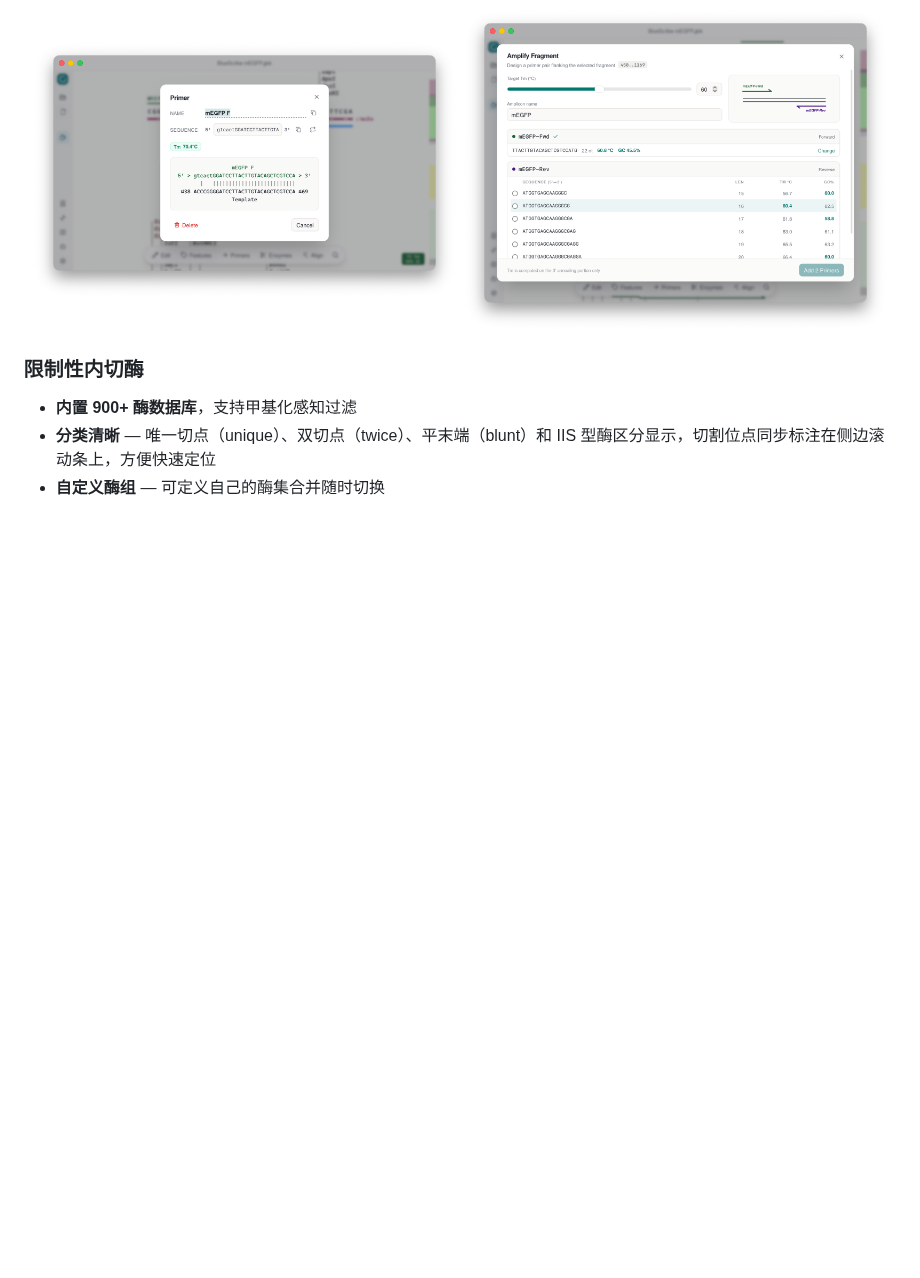
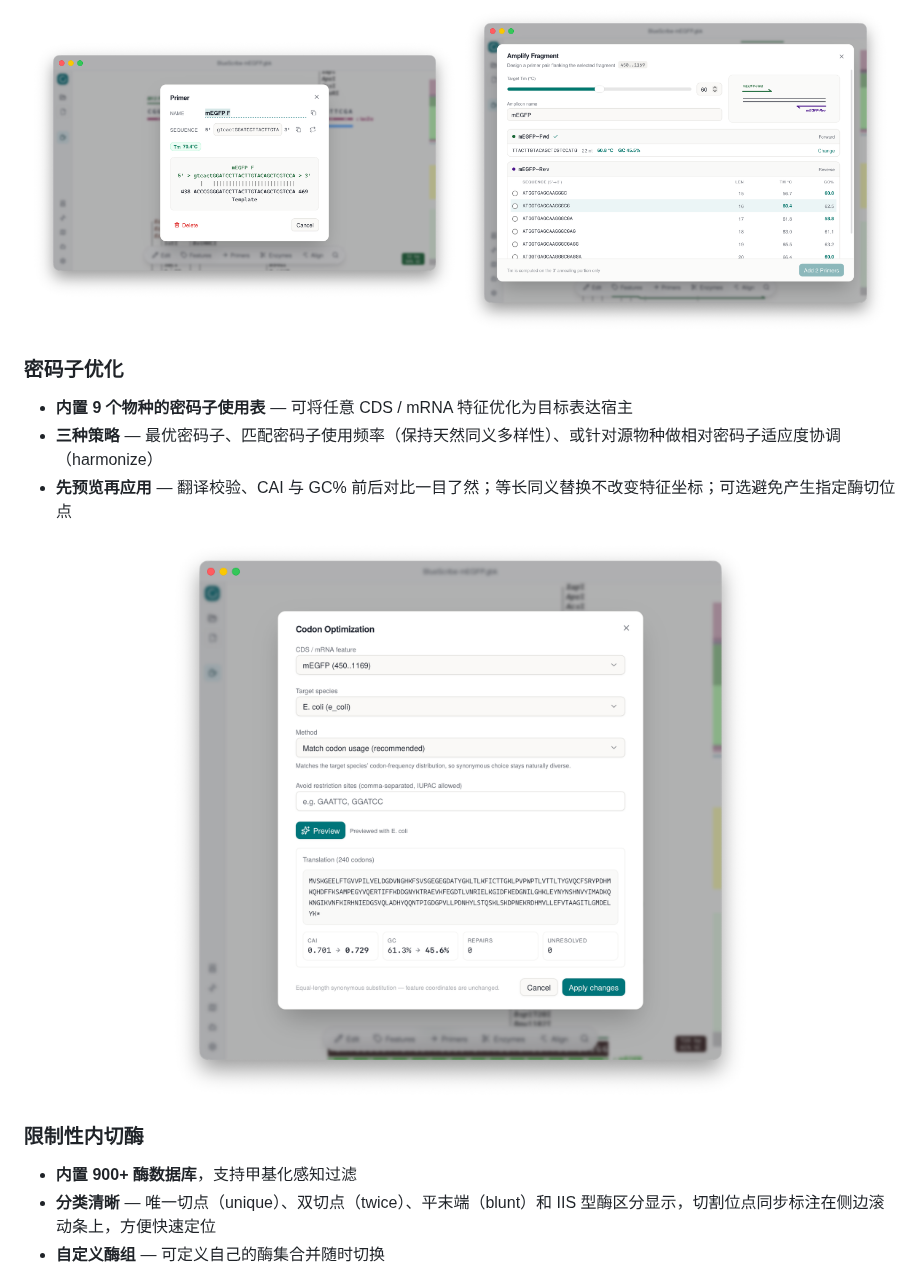
Before and after one commit to dl-li/LibreGene, a Markdown page: README.zh-CN.md, the part around the change. Drawn GitHub-style; pictures changed too: screenshots/codon-optimize.png (added); blank space fills up the shorter version.

```diff
--- a/README.zh-CN.md
+++ b/README.zh-CN.md
@@ -41,6 +41,16 @@
 <p align="center">
   <img src="screenshots/primer-dialog.png" alt="引物匹配详情" width="49%" />
   <img src="screenshots/primer-design.png" alt="引物设计对话框" width="49%" />
+</p>
+
+### 密码子优化
+
+- **内置 9 个物种的密码子使用表** — 可将任意 CDS / mRNA 特征优化为目标表达宿主
+- **三种策略** — 最优密码子、匹配密码子使用频率（保持天然同义多样性）、或针对源物种做相对密码子适应度协调（harmonize）
+- **先预览再应用** — 翻译校验、CAI 与 GC% 前后对比一目了然；等长同义替换不改变特征坐标；可选避免产生指定酶切位点
+
+<p align="center">
+  <img src="screenshots/codon-optimize.png" alt="密码子优化对话框" width="700" />
 </p>
 
 ### 限制性内切酶
```
Also changed, not shown: README.md (+10 -0 lines).
